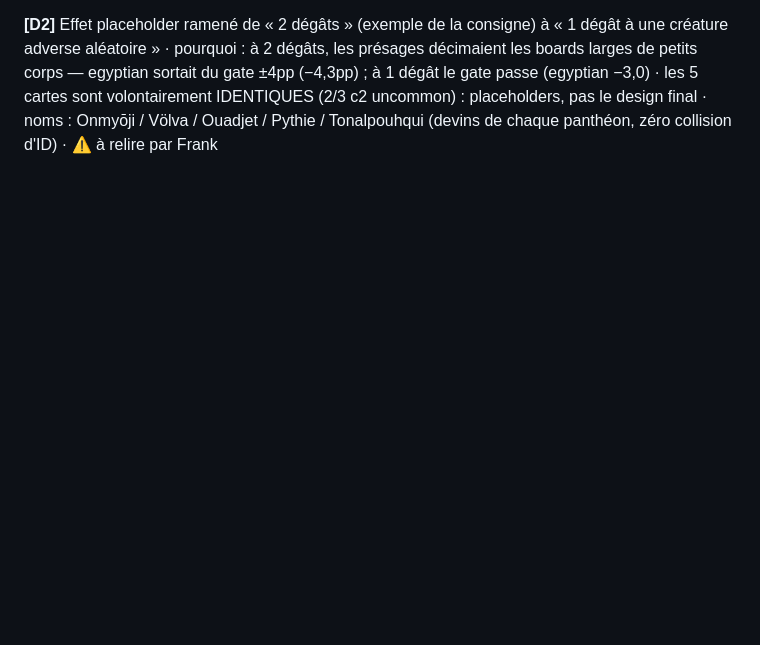
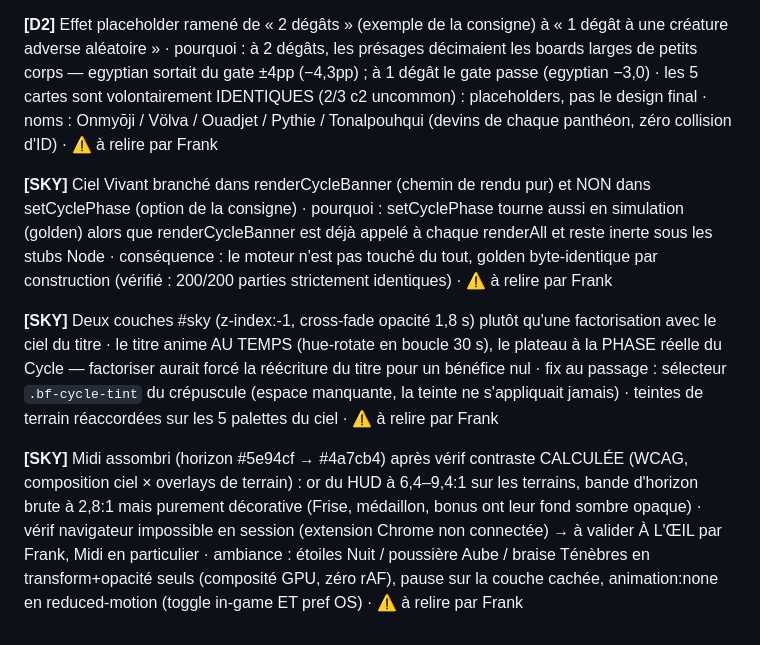
Before and after one commit to frankiy67/5legends, a Markdown page: docs/DECISIONS_V5.md, the part around the change. Rendered like a GitHub page; blank space fills up the shorter version.

Commit message:
docs(sky): décisions du chantier Ciel Vivant dans DECISIONS_V5.md
Co-Authored-By: Claude Fable 5 <noreply@anthropic.com>

```diff
--- a/docs/DECISIONS_V5.md
+++ b/docs/DECISIONS_V5.md
@@ -199,3 +199,28 @@ gate ±4pp (−4,3pp) ; à 1 dégât le gate passe (egyptian −3,0) · les 5 ca
 sont volontairement IDENTIQUES (2/3 c2 uncommon) : placeholders, pas le design
 final · noms : Onmyōji / Völva / Ouadjet / Pythie / Tonalpouhqui (devins de
 chaque panthéon, zéro collision d'ID) · ⚠️ à relire par Frank
+
+**[SKY]** Ciel Vivant branché dans renderCycleBanner (chemin de rendu pur)
+et NON dans setCyclePhase (option de la consigne) · pourquoi : setCyclePhase
+tourne aussi en simulation (golden) alors que renderCycleBanner est déjà
+appelé à chaque renderAll et reste inerte sous les stubs Node · conséquence :
+le moteur n'est pas touché du tout, golden byte-identique par construction
+(vérifié : 200/200 parties strictement identiques) · ⚠️ à relire par Frank
+
+**[SKY]** Deux couches #sky (z-index:-1, cross-fade opacité 1,8 s) plutôt
+qu'une factorisation avec le ciel du titre · le titre anime AU TEMPS
+(hue-rotate en boucle 30 s), le plateau à la PHASE réelle du Cycle —
+factoriser aurait forcé la réécriture du titre pour un bénéfice nul ·
+fix au passage : sélecteur `.bf-cycle-tint` du crépuscule (espace manquante,
+la teinte ne s'appliquait jamais) · teintes de terrain réaccordées sur les
+5 palettes du ciel · ⚠️ à relire par Frank
+
+**[SKY]** Midi assombri (horizon #5e94cf → #4a7cb4) après vérif contraste
+CALCULÉE (WCAG, composition ciel × overlays de terrain) : or du HUD à
+6,4–9,4:1 sur les terrains, bande d'horizon brute à 2,8:1 mais purement
+décorative (Frise, médaillon, bonus ont leur fond sombre opaque) · vérif
+navigateur impossible en session (extension Chrome non connectée) → à
+valider À L'ŒIL par Frank, Midi en particulier · ambiance : étoiles Nuit /
+poussière Aube / braise Ténèbres en transform+opacité seuls (composité GPU,
+zéro rAF), pause sur la couche cachée, animation:none en reduced-motion
+(toggle in-game ET pref OS) · ⚠️ à relire par Frank
```
